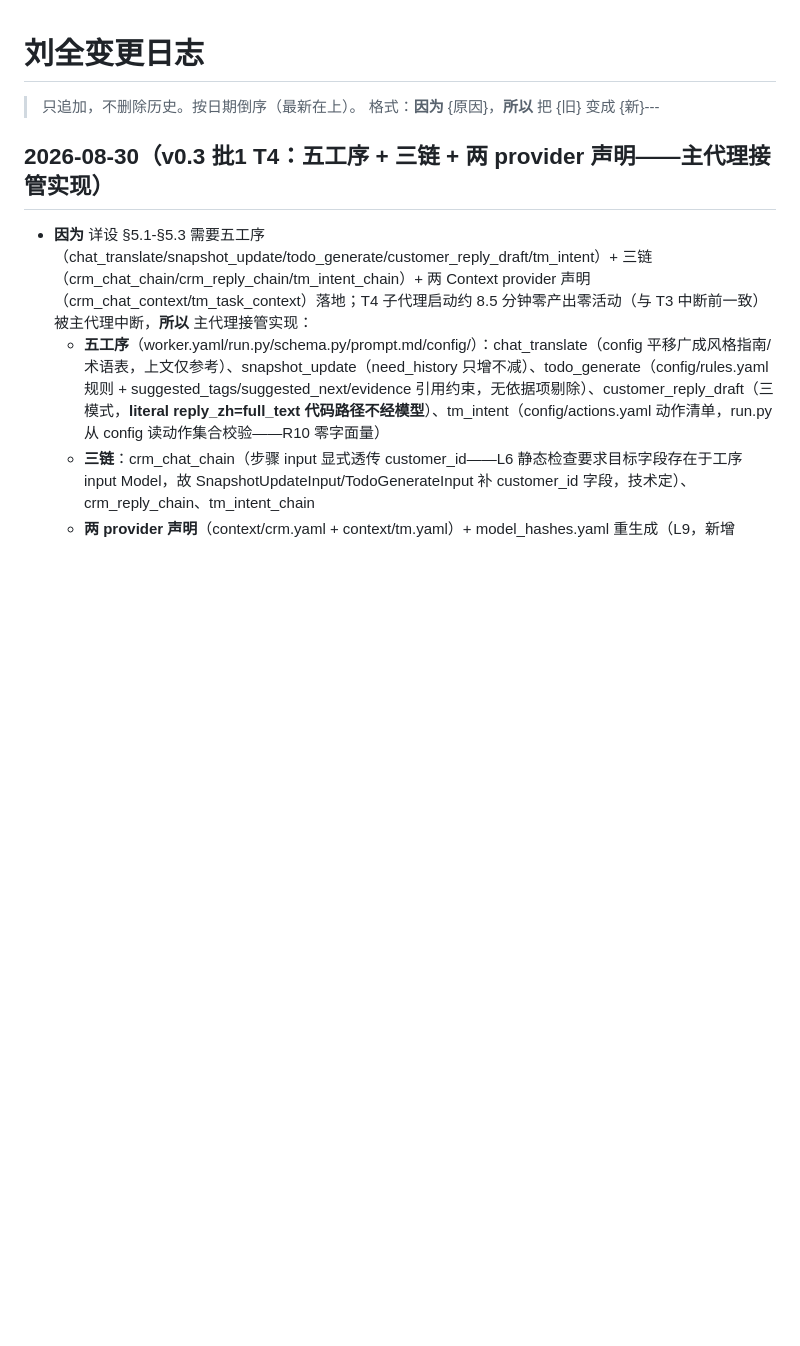
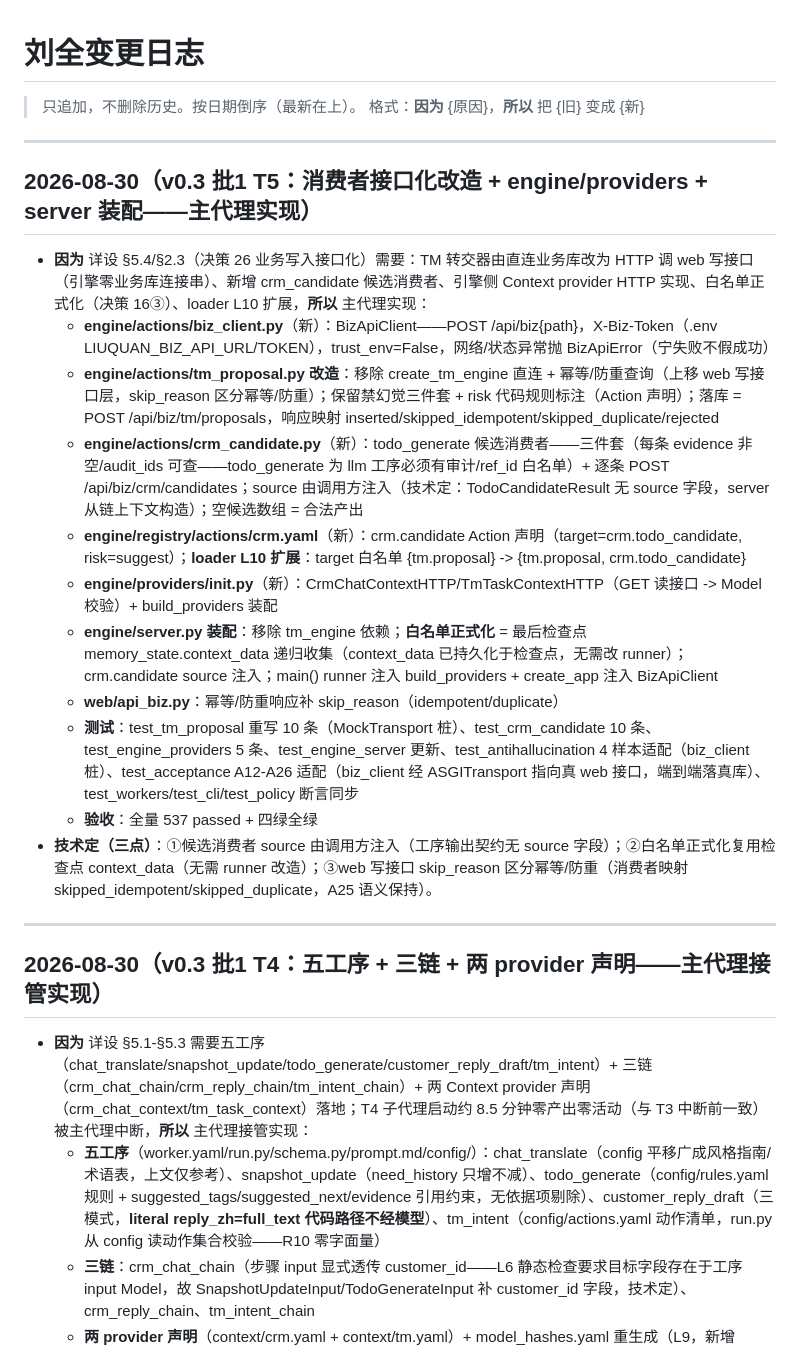
Before and after one commit to winhous/liuquan, a Markdown page: docs/变更日志.md, the part around the change. Drawn GitHub-style; blank space fills up the shorter version.

Commit message:
docs: v0.3 批1 T5 变更日志补录（消费者接口化/crm_candidate/providers/L10/server 装配/skip_reason，全量 537 passed 四绿全绿）+ 修复格式行换行

```diff
--- a/docs/变更日志.md
+++ b/docs/变更日志.md
@@ -1,7 +1,24 @@
 # 刘全变更日志
 
 > 只追加，不删除历史。按日期倒序（最新在上）。
-> 格式：**因为** {原因}，**所以** 把 {旧} 变成 {新}---
+> 格式：**因为** {原因}，**所以** 把 {旧} 变成 {新}
+---
+
+## 2026-08-30（v0.3 批1 T5：消费者接口化改造 + engine/providers + server 装配——主代理实现）
+
+- **因为** 详设 §5.4/§2.3（决策 26 业务写入接口化）需要：TM 转交器由直连业务库改为 HTTP 调 web 写接口（引擎零业务库连接串）、新增 crm_candidate 候选消费者、引擎侧 Context provider HTTP 实现、白名单正式化（决策 16③）、loader L10 扩展，**所以** 主代理实现：
+  - **engine/actions/biz_client.py**（新）：BizApiClient——POST /api/biz{path}，X-Biz-Token（.env LIUQUAN_BIZ_API_URL/TOKEN），trust_env=False，网络/状态异常抛 BizApiError（宁失败不假成功）
+  - **engine/actions/tm_proposal.py 改造**：移除 create_tm_engine 直连 + 幂等/防重查询（上移 web 写接口层，skip_reason 区分幂等/防重）；保留禁幻觉三件套 + risk 代码规则标注（Action 声明）；落库 = POST /api/biz/tm/proposals，响应映射 inserted/skipped_idempotent/skipped_duplicate/rejected
+  - **engine/actions/crm_candidate.py**（新）：todo_generate 候选消费者——三件套（每条 evidence 非空/audit_ids 可查——todo_generate 为 llm 工序必须有审计/ref_id 白名单）+ 逐条 POST /api/biz/crm/candidates；source 由调用方注入（技术定：TodoCandidateResult 无 source 字段，server 从链上下文构造）；空候选数组 = 合法产出
+  - **engine/registry/actions/crm.yaml**（新）：crm.candidate Action 声明（target=crm.todo_candidate, risk=suggest）；**loader L10 扩展**：target 白名单 {tm.proposal} -> {tm.proposal, crm.todo_candidate}
+  - **engine/providers/__init__.py**（新）：CrmChatContextHTTP/TmTaskContextHTTP（GET 读接口 -> Model 校验）+ build_providers 装配
+  - **engine/server.py 装配**：移除 tm_engine 依赖；**白名单正式化** = 最后检查点 memory_state.context_data 递归收集（context_data 已持久化于检查点，无需改 runner）；crm.candidate source 注入；main() runner 注入 build_providers + create_app 注入 BizApiClient
+  - **web/api_biz.py**：幂等/防重响应补 skip_reason（idempotent/duplicate）
+  - **测试**：test_tm_proposal 重写 10 条（MockTransport 桩）、test_crm_candidate 10 条、test_engine_providers 5 条、test_engine_server 更新、test_antihallucination 4 样本适配（biz_client 桩）、test_acceptance A12-A26 适配（biz_client 经 ASGITransport 指向真 web 接口，端到端落真库）、test_workers/test_cli/test_policy 断言同步
+  - **验收**：全量 537 passed + 四绿全绿
+- **技术定（三点）**：①候选消费者 source 由调用方注入（工序输出契约无 source 字段）；②白名单正式化复用检查点 context_data（无需 runner 改造）；③web 写接口 skip_reason 区分幂等/防重（消费者映射 skipped_idempotent/skipped_duplicate，A25 语义保持）。
+
+---
 
 ## 2026-08-30（v0.3 批1 T4：五工序 + 三链 + 两 provider 声明——主代理接管实现）
 
```
